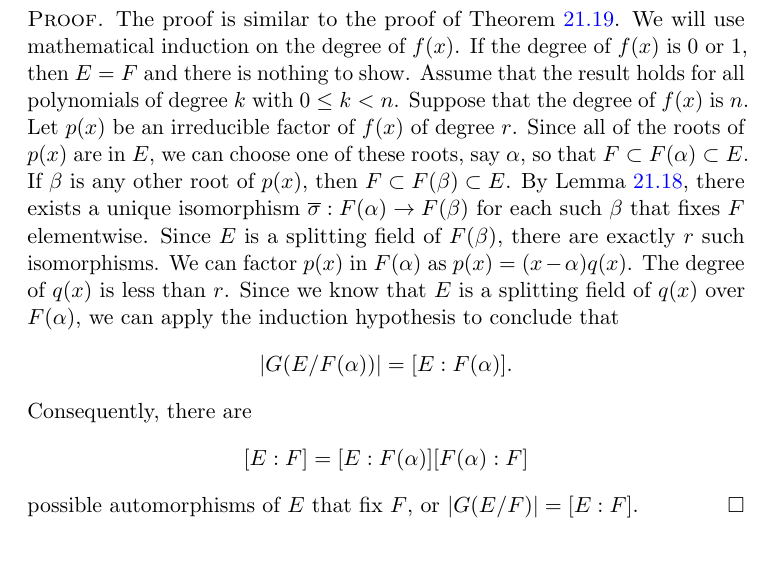
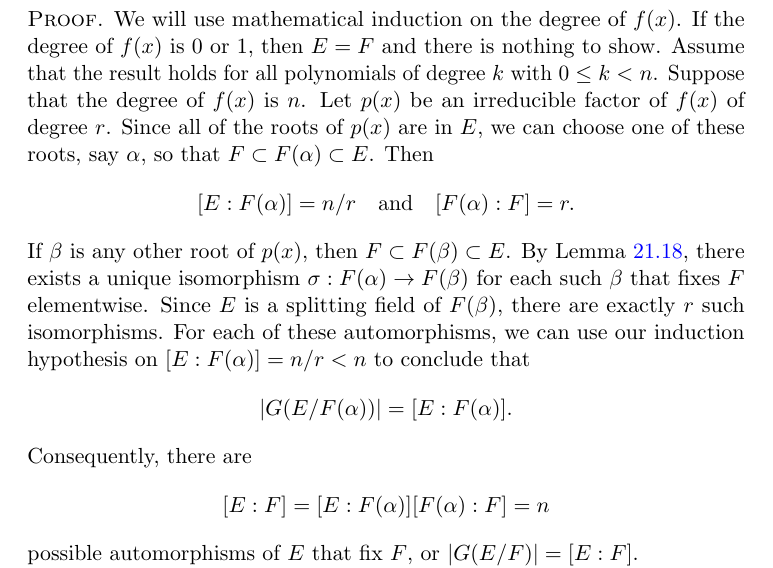
Before and after one commit to twjudson/aata, a LaTeX thesis (aata.tex, which reads galois.tex): part of page 388 of 400, cut at the place of the change. Compiled offline with pdfLaTeX; a missing font is replaced by an installed copy or a similar font.

Commit message:
Proof of Theorem 23.5 fixed

```diff
--- a/galois.tex
+++ b/galois.tex
@@ -126,19 +126,37 @@ Let $f(x)$ be a polynomial in $F[x]$ and suppose that $E$ is the splitting field
 \end{theorem}
 
 \begin{proof}
-The proof is similar to the proof of Theorem~\ref{fields:isomorph_extension_theorem}.  We will use mathematical induction on the degree of $f(x)$.  If the degree of $f(x)$ is 0 or 1, then $E = F$ and there is nothing to show.  Assume
-that the result holds for all polynomials of degree $k$ with $0 \leq k < n$.  Suppose that the degree of $f(x)$ is $n$.  Let $p(x)$ be an irreducible factor of $f(x)$ of degree $r$.  Since all of the roots of $p(x)$ are in $E$, we can choose one of
-these roots, say $\alpha$, so that $F \subset F( \alpha ) \subset E$.  If $\beta$ is any other root of $p(x)$, then $F \subset F( \beta ) \subset E$.  By Lemma~\ref{fields:isomorph_lemma}, there exists a unique isomorphism $\overline{\sigma}: F( \alpha ) \rightarrow F( \beta )$ for each such $\beta$ that fixes $F$ elementwise.  Since $E$ is a splitting field of $F(\beta)$, there are exactly $r$ such isomorphisms.  We can factor
-$p(x)$ in $F(\alpha)$ as $p(x) = (x - \alpha) q(x)$.  The degree of $q(x)$ is less than $r$.  Since we know that $E$ is a splitting field of $q(x)$ over $F(\alpha)$, we can apply
-the induction  hypothesis to conclude that
+We will use mathematical induction on the degree of $f(x)$.  If the degree of $f(x)$ is 0 or 1, then $E = F$ and there is nothing to show.  Assume
+that the result holds for all polynomials of degree $k$ with $0 \leq k < n$.  Suppose that the degree of $f(x)$ is $n$.  Let $p(x)$ be an irreducible factor of $f(x)$ of degree $r$.  Since all of the roots of $p(x)$ are in $E$, we can choose one of these roots, say $\alpha$, so that $F \subset F( \alpha ) \subset E$.  Then
+\[
+[E: F(\alpha)] = n/r \quad \text{and} \quad [F(\alpha): F] = r.
+\]
+If $\beta$ is any other root of $p(x)$, then $F \subset F( \beta ) \subset E$.  By Lemma~\ref{fields:isomorph_lemma}, there exists a unique isomorphism $\sigma: F( \alpha ) \rightarrow F( \beta )$ for each such $\beta$ that fixes $F$ elementwise.  Since $E$ is a splitting field of $F(\beta)$, there are exactly $r$ such isomorphisms.  For each of these automorphisms, we can use our induction hypothesis on $[E: F(\alpha)] = n/r < n$ to conclude that
 \[
 |G(E/F(\alpha))| = [E:F(\alpha)].
 \]
 Consequently, there are
 \[
-[E:F] = [E:F(\alpha)] [F( \alpha):F]
+[E:F] = [E:F(\alpha)] [F( \alpha):F] = n
 \]
 possible automorphisms of $E$ that fix $F$, or $|G(E/F)| = [E:F]$.
+
+%\paragraph{Original Proof}
+%
+%
+%The proof is similar to the proof of Theorem~\ref{fields:isomorph_extension_theorem}.  We will use mathematical induction on the degree of $f(x)$.  If the degree of $f(x)$ is 0 or 1, then $E = F$ and there is nothing to show.  Assume
+%that the result holds for all polynomials of degree $k$ with $0 \leq k < n$.  Suppose that the degree of $f(x)$ is $n$.  Let $p(x)$ be an irreducible factor of $f(x)$ of degree $r$.  Since all of the roots of $p(x)$ are in $E$, we can choose one of
+%these roots, say $\alpha$, so that $F \subset F( \alpha ) \subset E$.  If $\beta$ is any other root of $p(x)$, then $F \subset F( \beta ) \subset E$.  By Lemma~\ref{fields:isomorph_lemma}, there exists a unique isomorphism $\overline{\sigma}: F( \alpha ) \rightarrow F( \beta )$ for each such $\beta$ that fixes $F$ elementwise.  Since $E$ is a splitting field of $F(\beta)$, there are exactly $r$ such isomorphisms.  We can factor
+%$p(x)$ in $F(\alpha)$ as $p(x) = (x - \alpha) q(x)$.  The degree of $q(x)$ is less than $r$.  Since we know that $E$ is the  splitting field of $q(x)$ over $F(\alpha)$, we can apply
+%the induction  hypothesis to conclude that
+%\[
+%|G(E/F(\alpha))| = [E:F(\alpha)].
+%\]
+%Consequently, there are
+%\[
+%[E:F] = [E:F(\alpha)] [F( \alpha):F]
+%\]
+%possible automorphisms of $E$ that fix $F$, or $|G(E/F)| = [E:F]$.
 \end{proof}
 
 %Proof fixed---I hope.  TWJ 24/4/2013
```
